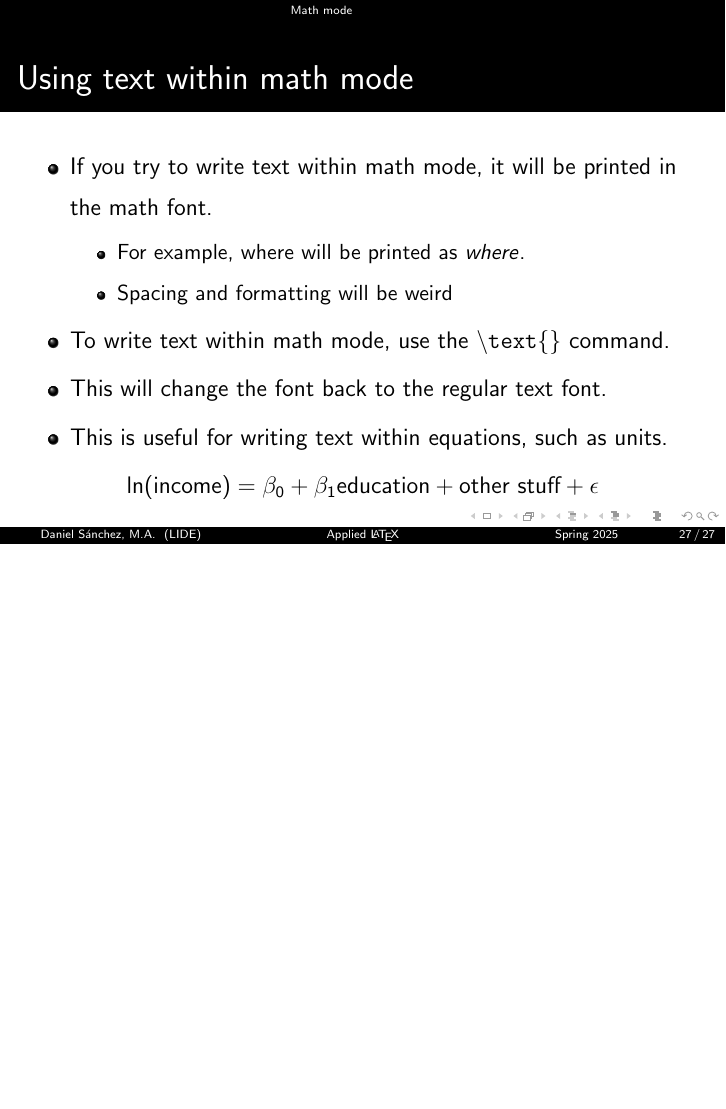
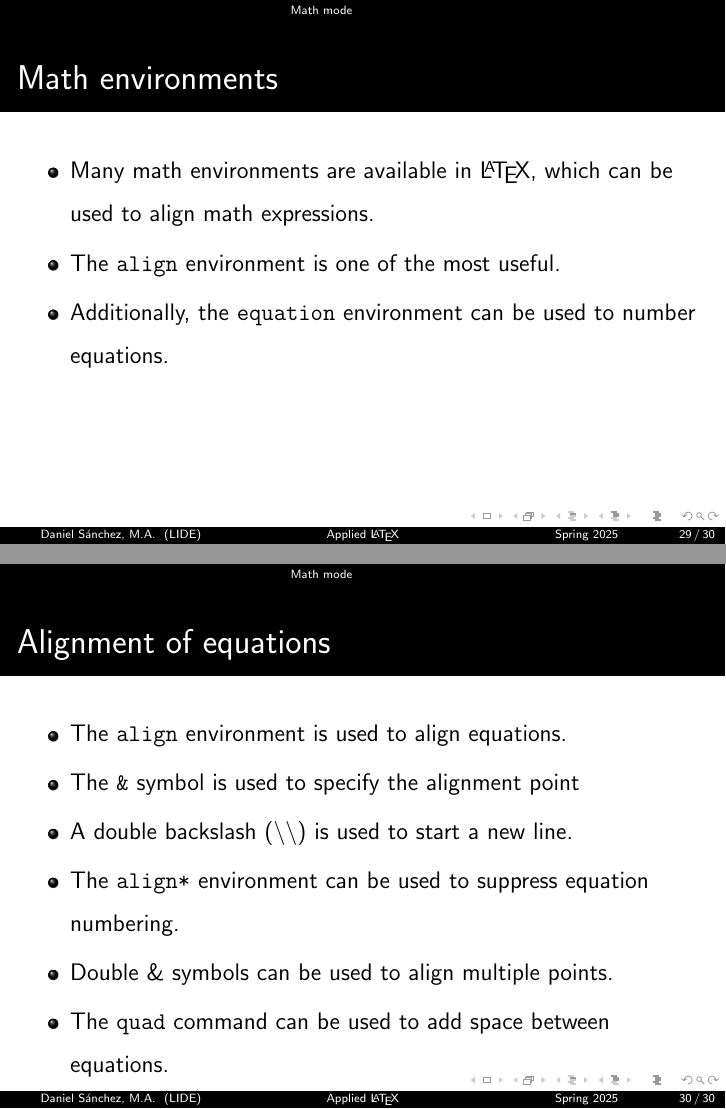
Before and after one commit to dsanchezp18/applied-latex, LaTeX slides (slides/lecture1/lecture1.tex): page 27 of 27 before the commit and pages 29 and 30 of 30 after it, the two joined at a grey line, the shorter picture padded with empty space. Compiled offline with pdfLaTeX.

Commit message:
update to first week material

```diff
--- a/slides/lecture1/lecture1.tex
+++ b/slides/lecture1/lecture1.tex
@@ -300,4 +310,30 @@
     \end{itemize}
     $$ \ln(\text{income}) = \beta_0 + \beta_1 \text{education} + \text{other stuff} +  \epsilon $$
 \end{frame}
+
+\begin{frame}{Math environments}
+    \begin{itemize}
+        \item Many math environments are available in \LaTeX, which can be used to align math expressions.
+        \item The \texttt{align} environment is one of the most useful.
+        \item Additionally, the \texttt{equation} environment can be used to number equations.
+    \end{itemize}
+\end{frame}
+
+\begin{frame}{Alignment of equations}
+\begin{itemize}
+    \item The \texttt{align} environment is used to align equations.
+    \item The \texttt{\&} symbol is used to specify the alignment point
+    \item A double backslash (\texttt{\textbackslash\textbackslash}) is used to start a new line.
+    \item The \texttt{align*} environment can be used to suppress equation numbering.
+    \item Double \& symbols can be used to align multiple points.
+    \item The \texttt{quad} command can be used to add space between equations.
+\end{itemize}
+\end{frame}
+
+%\section{Figures and Tables}
+
+%\section{Citations and References}
+
+%\section{Exporting to \LaTeX from other software}
+
 \end{document}
```
Also changed, not shown: slides/lecture1/lecture1.pdf, slides/lecture1/lecture1.tex (10 more changed lines), 6 other files.
